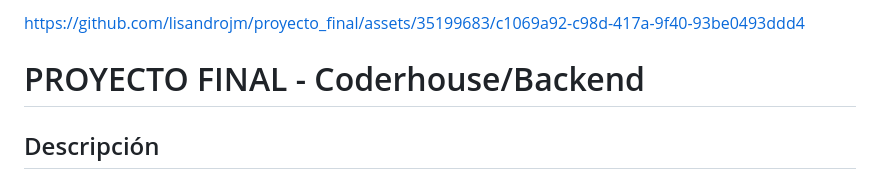
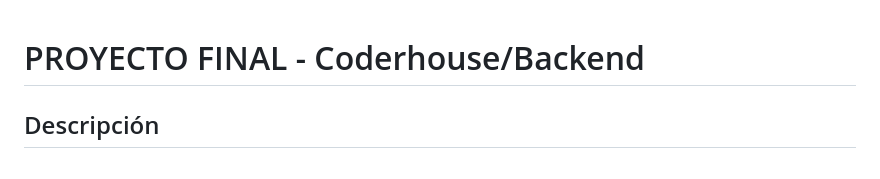
Before and after one commit to lisandrojm/proyecto-final-coderhouse-backend, a Markdown page: README.md, the part around the change. GitHub-like rendering.

```diff
--- a/README.md
+++ b/README.md
@@ -1,5 +1,3 @@
-https://github.com/lisandrojm/proyecto_final/assets/35199683/c1069a92-c98d-417a-9f40-93be0493ddd4
-
 # PROYECTO FINAL - Coderhouse/Backend
 
 ## Descripción
```
